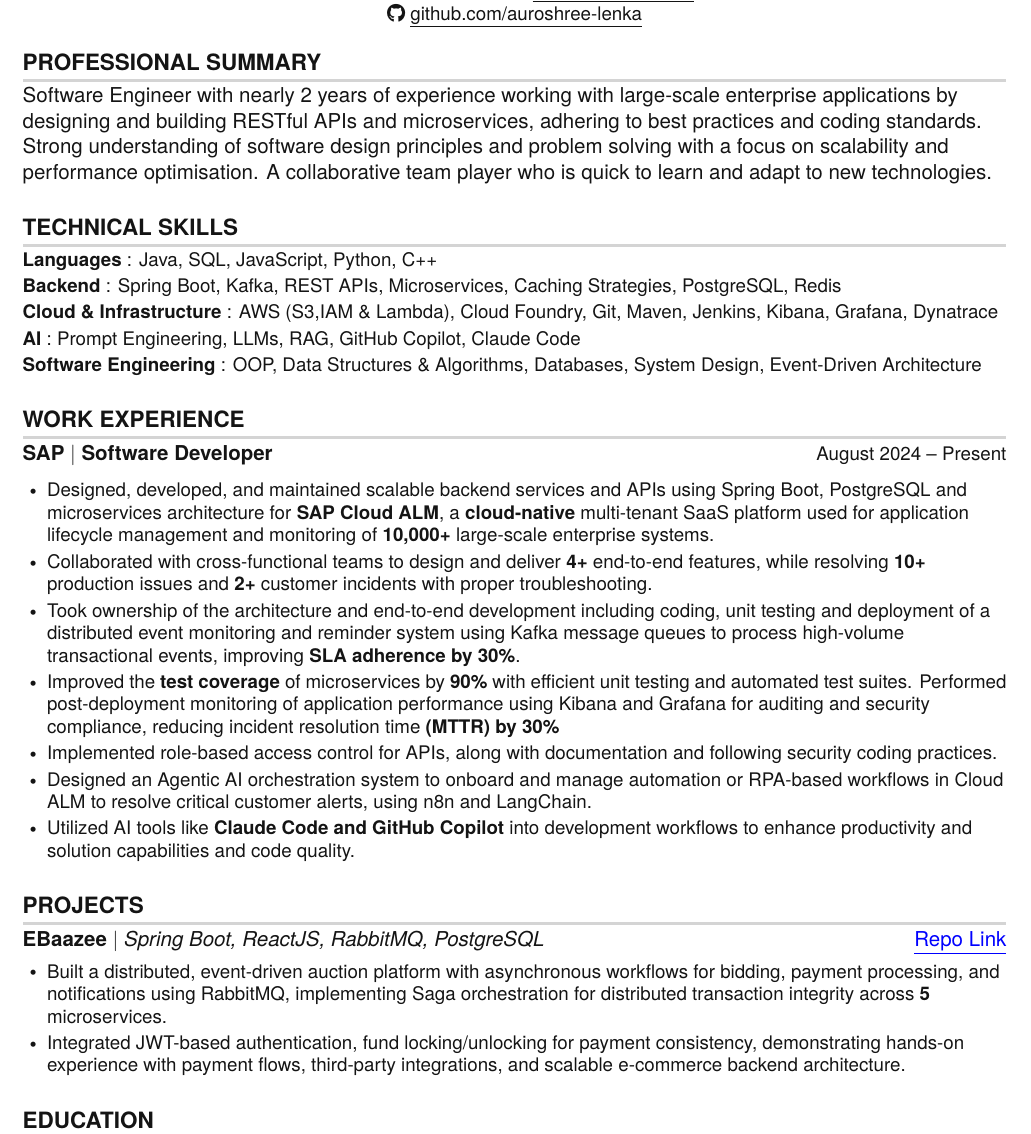
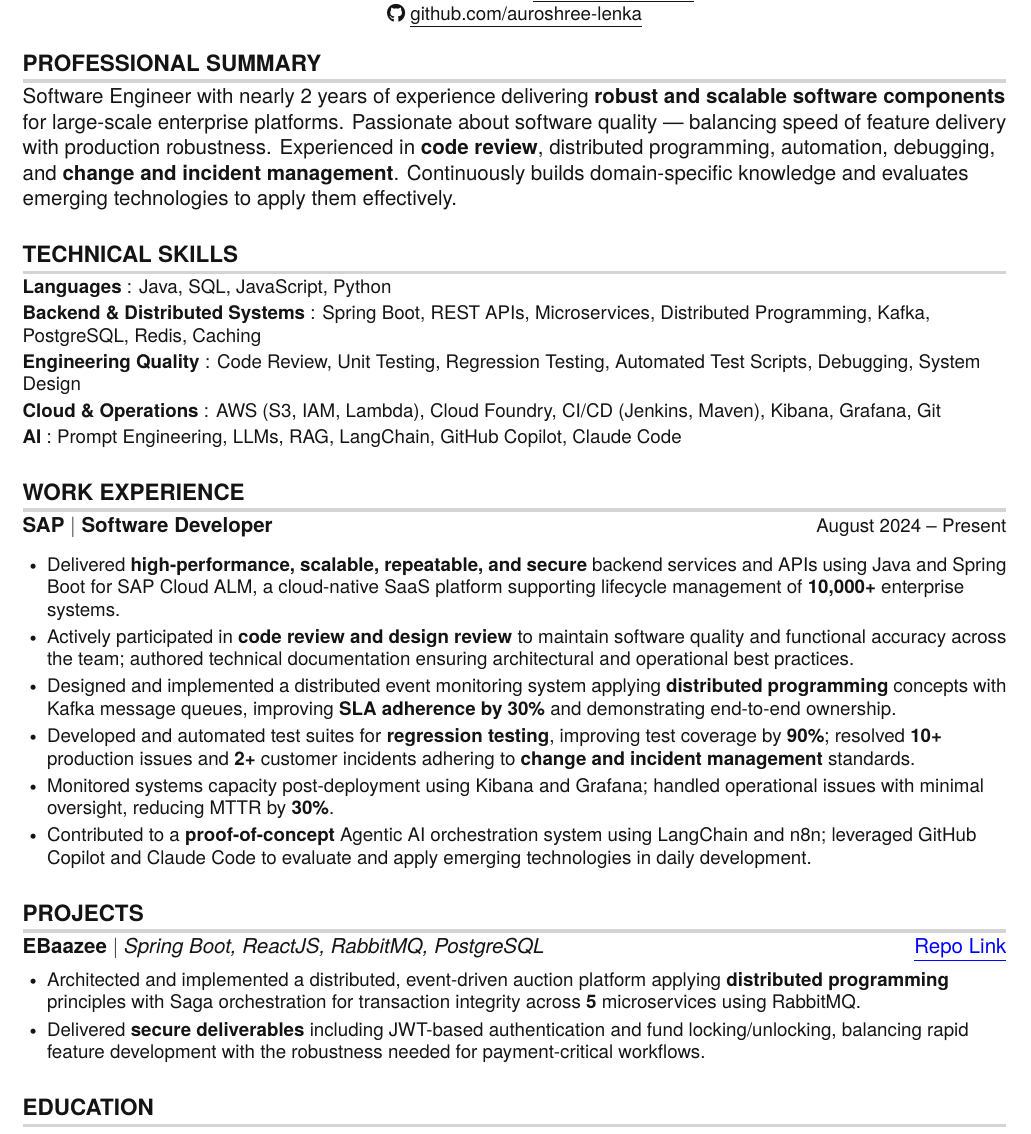
Before and after one commit to Alexwolf21/resume-tailoring-ai, a LaTeX CV (tailored_resume.tex): part of the page, cut so that both start at the same text. Compiled offline with pdfLaTeX.

Commit message:
feat: update professional summary and project descriptions to align with industry-standard engineering terminology and keywords

```diff
--- a/tailored_resume.tex
+++ b/tailored_resume.tex
@@ -145,17 +145,17 @@
 
 %-----------PROFESSIONAL SUMMARY-----------
 \section{PROFESSIONAL SUMMARY}
- Software Engineer with nearly 2 years of experience working with large-scale enterprise applications by designing and building RESTful APIs and microservices, adhering to best practices and coding standards. Strong understanding of software design principles and problem solving with a focus on scalability and performance optimisation. A collaborative team player who is quick to learn and adapt to new technologies.
+ Software Engineer with nearly 2 years of experience delivering \textbf{robust and scalable software components} for large-scale enterprise platforms. Passionate about software quality — balancing speed of feature delivery with production robustness. Experienced in \textbf{code review}, distributed programming, automation, debugging, and \textbf{change and incident management}. Continuously builds domain-specific knowledge and evaluates emerging technologies to apply them effectively.
 
 %----------- SKILLS-----------
 \section{TECHNICAL SKILLS}
  \begin{itemize}[leftmargin=0in, label={}]
     \small{\item{
-     \textbf{Languages} {: Java, SQL, JavaScript, Python, C++}\vspace{2pt} \\
-     \textbf{Backend} {: Spring Boot, Kafka, REST APIs, Microservices, Caching Strategies, PostgreSQL, Redis} \vspace{2pt} \\
-     \textbf{Cloud \& Infrastructure} {: AWS (S3,IAM \& Lambda), Cloud Foundry, Git, Maven, Jenkins, Kibana, Grafana, Dynatrace} \vspace{2pt} \\
-     \textbf{AI} {: Prompt Engineering, LLMs, RAG, GitHub Copilot, Claude Code} \vspace{2pt} \\
-     \textbf{Software Engineering} {: OOP, Data Structures \& Algorithms, Databases, System Design, Event-Driven Architecture}
+     \textbf{Languages} {: Java, SQL, JavaScript, Python}\vspace{2pt} \\
+     \textbf{Backend \& Distributed Systems} {: Spring Boot, REST APIs, Microservices, Distributed Programming, Kafka, PostgreSQL, Redis, Caching} \vspace{2pt} \\
+     \textbf{Engineering Quality} {: Code Review, Unit Testing, Regression Testing, Automated Test Scripts, Debugging, System Design} \vspace{2pt} \\
+     \textbf{Cloud \& Operations} {: AWS (S3, IAM, Lambda), Cloud Foundry, CI/CD (Jenkins, Maven), Kibana, Grafana, Git} \vspace{2pt} \\
+     \textbf{AI} {: Prompt Engineering, LLMs, RAG, LangChain, GitHub Copilot, Claude Code}
     }}
  \end{itemize}
 
@@ -166,13 +166,12 @@
   \item
     \textbf{SAP }$|$\textbf{ Software Developer} \hfill \small{August 2024 -- Present} \\
     \begin{itemize}[leftmargin=0.18in, itemsep=0.5pt, topsep=1pt]
-      \item \small{Designed, developed, and maintained scalable backend services and APIs using Spring Boot, PostgreSQL and microservices architecture for \textbf{SAP Cloud ALM}, a \textbf{cloud-native} multi-tenant SaaS platform used for application lifecycle management and monitoring of \textbf{10,000+} large-scale enterprise systems.}
-      \item \small{Collaborated with cross-functional teams to design and deliver \textbf{4+} end-to-end features, while resolving \textbf{10+} production issues and \textbf{2+} customer incidents with proper troubleshooting.}
-      \item \small{Took ownership of the architecture and end-to-end development including coding, unit testing and deployment of a distributed event monitoring and reminder system using Kafka message queues to process high-volume transactional events, improving \textbf{SLA adherence by 30\%}.}
-      \item \small{Improved the \textbf{test coverage} of microservices by \textbf{90\%} with efficient unit testing and automated test suites. Performed post-deployment monitoring of application performance using Kibana and Grafana for auditing and security compliance, reducing incident resolution time \textbf{(MTTR) by 30\%}}
-      \item \small{Implemented role-based access control for APIs, along with documentation and following security coding practices.}
-      \item \small{Designed an Agentic AI orchestration system to onboard and manage automation or RPA-based workflows in Cloud ALM to resolve critical customer alerts, using n8n and LangChain.}
-      \item \small{Utilized AI tools like \textbf{Claude Code and GitHub Copilot} into development workflows to enhance productivity and solution capabilities and code quality.}
+      \item \small{Delivered \textbf{high-performance, scalable, repeatable, and secure} backend services and APIs using Java and Spring Boot for SAP Cloud ALM, a cloud-native SaaS platform supporting lifecycle management of \textbf{10,000+} enterprise systems.}
+      \item \small{Actively participated in \textbf{code review and design review} to maintain software quality and functional accuracy across the team; authored technical documentation ensuring architectural and operational best practices.}
+      \item \small{Designed and implemented a distributed event monitoring system applying \textbf{distributed programming} concepts with Kafka message queues, improving \textbf{SLA adherence by 30\%} and demonstrating end-to-end ownership.}
+      \item \small{Developed and automated test suites for \textbf{regression testing}, improving test coverage by \textbf{90\%}; resolved \textbf{10+} production issues and \textbf{2+} customer incidents adhering to \textbf{change and incident management} standards.}
+      \item \small{Monitored systems capacity post-deployment using Kibana and Grafana; handled operational issues with minimal oversight, reducing MTTR by \textbf{30\%}.}
+      \item \small{Contributed to a \textbf{proof-of-concept} Agentic AI orchestration system using LangChain and n8n; leveraged GitHub Copilot and Claude Code to evaluate and apply emerging technologies in daily development.}
     \end{itemize}
 \end{itemize}
 
@@ -184,25 +183,14 @@
     \textbf{EBaazee} $|$ \textit{Spring Boot, ReactJS, RabbitMQ, PostgreSQL} \hfill
     \href{https://github.com/BITSSAP2025AugAPIBP3Sections/APIBP-20242YB-Team-01}{\textcolor{blue}{\underline{Repo Link}}}
     \begin{itemize}[leftmargin=0.18in, itemsep=0.5pt, topsep=1pt]
-      \item \small{Built a distributed, event-driven auction platform with asynchronous workflows for bidding, payment processing, and notifications using RabbitMQ, implementing Saga orchestration for distributed transaction integrity across \textbf{5} microservices.}
-      \item \small{Integrated JWT-based authentication, fund locking/unlocking for payment consistency, demonstrating hands-on experience with payment flows, third-party integrations, and scalable e-commerce backend architecture.}
-
+      \item \small{Architected and implemented a distributed, event-driven auction platform applying \textbf{distributed programming} principles with Saga orchestration for transaction integrity across \textbf{5} microservices using RabbitMQ.}
+      \item \small{Delivered \textbf{secure deliverables} including JWT-based authentication and fund locking/unlocking, balancing rapid feature development with the robustness needed for payment-critical workflows.}
     \end{itemize}
 
 \end{itemize}
 
 
 %-----------EDUCATION-----------
-% \section{EDUCATION}
-% \begin{itemize}[leftmargin=0in, label={}]
-%   \item
-%     \textbf{\normalsize BITS Pilani, Work Integrated Learning Programmes $|$ }August 2024 -- June 2026 \\
-%     \textit{\normalsize Master of Technology, Software Engineering} \hfill
-%   \item
-%     \textbf{\normalsize Odisha University of Technology and Research, Bhubaneswar $|$ }August 2020 -- June 2024 \\
-%     \textit{\normalsize Bachelor of Technology, Electronics and Instrumentation} \hfill
-% \end{itemize}
-
 \section{EDUCATION}
 \begin{itemize}[leftmargin=0in, label={}]
   \item
```
Also changed, not shown: knowledge.md (+6 -0 lines), tailored_resume.tex (14 more changed lines).
